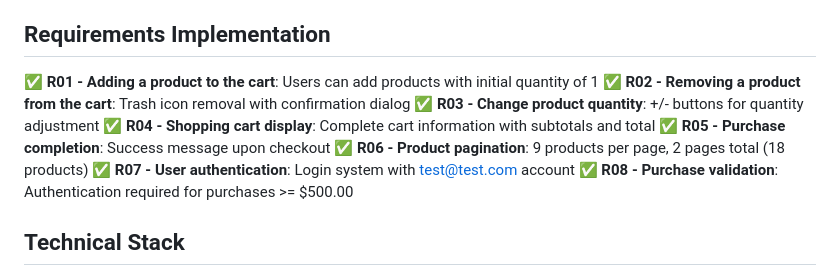
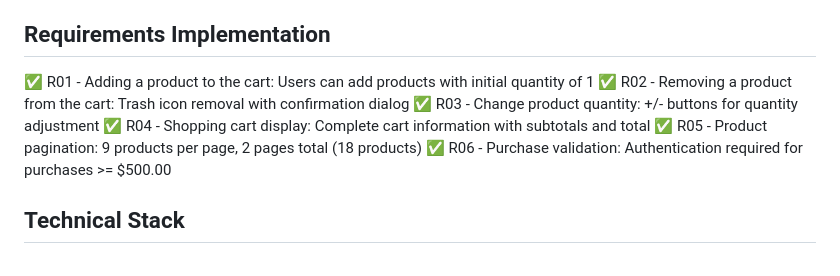
Before and after one commit to andressa-m-ferreira/store-portfolio-QA, a Markdown page: README.md, the part around the change. GitHub-like rendering.

```diff
--- a/README.md
+++ b/README.md
@@ -27,14 +27,12 @@ A modern, responsive web application for an electronics e-commerce store featuri
 
 ## Requirements Implementation
 
-✅ **R01 - Adding a product to the cart**: Users can add products with initial quantity of 1
-✅ **R02 - Removing a product from the cart**: Trash icon removal with confirmation dialog
-✅ **R03 - Change product quantity**: +/- buttons for quantity adjustment
-✅ **R04 - Shopping cart display**: Complete cart information with subtotals and total
-✅ **R05 - Purchase completion**: Success message upon checkout
-✅ **R06 - Product pagination**: 9 products per page, 2 pages total (18 products)
-✅ **R07 - User authentication**: Login system with test@test.com account
-✅ **R08 - Purchase validation**: Authentication required for purchases >= $500.00
+✅ R01 - Adding a product to the cart: Users can add products with initial quantity of 1
+✅ R02 - Removing a product from the cart: Trash icon removal with confirmation dialog
+✅ R03 - Change product quantity: +/- buttons for quantity adjustment
+✅ R04 - Shopping cart display: Complete cart information with subtotals and total
+✅ R05 - Product pagination: 9 products per page, 2 pages total (18 products)
+✅ R06 - Purchase validation: Authentication required for purchases >= $500.00
 
 ## Technical Stack
 
```
